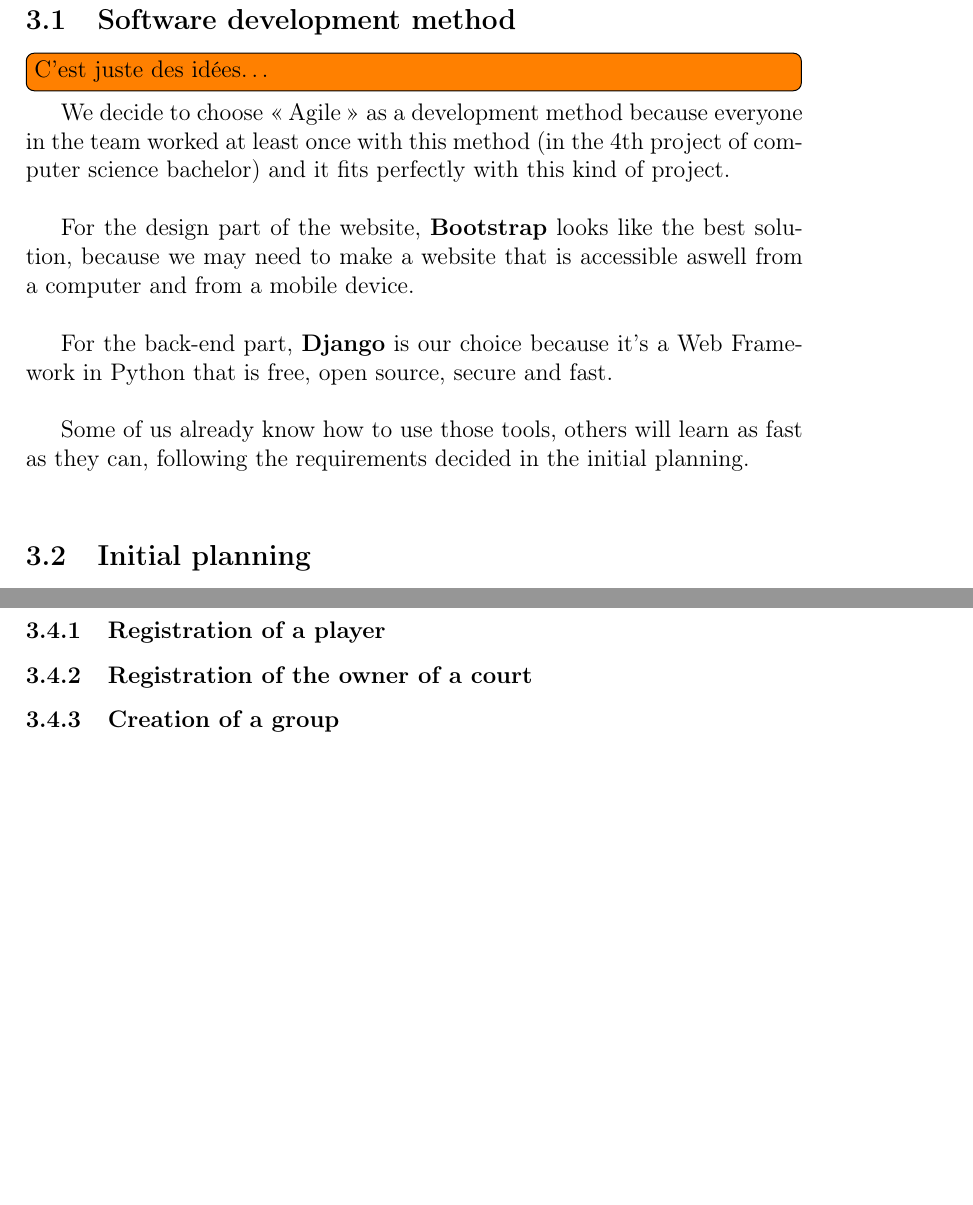
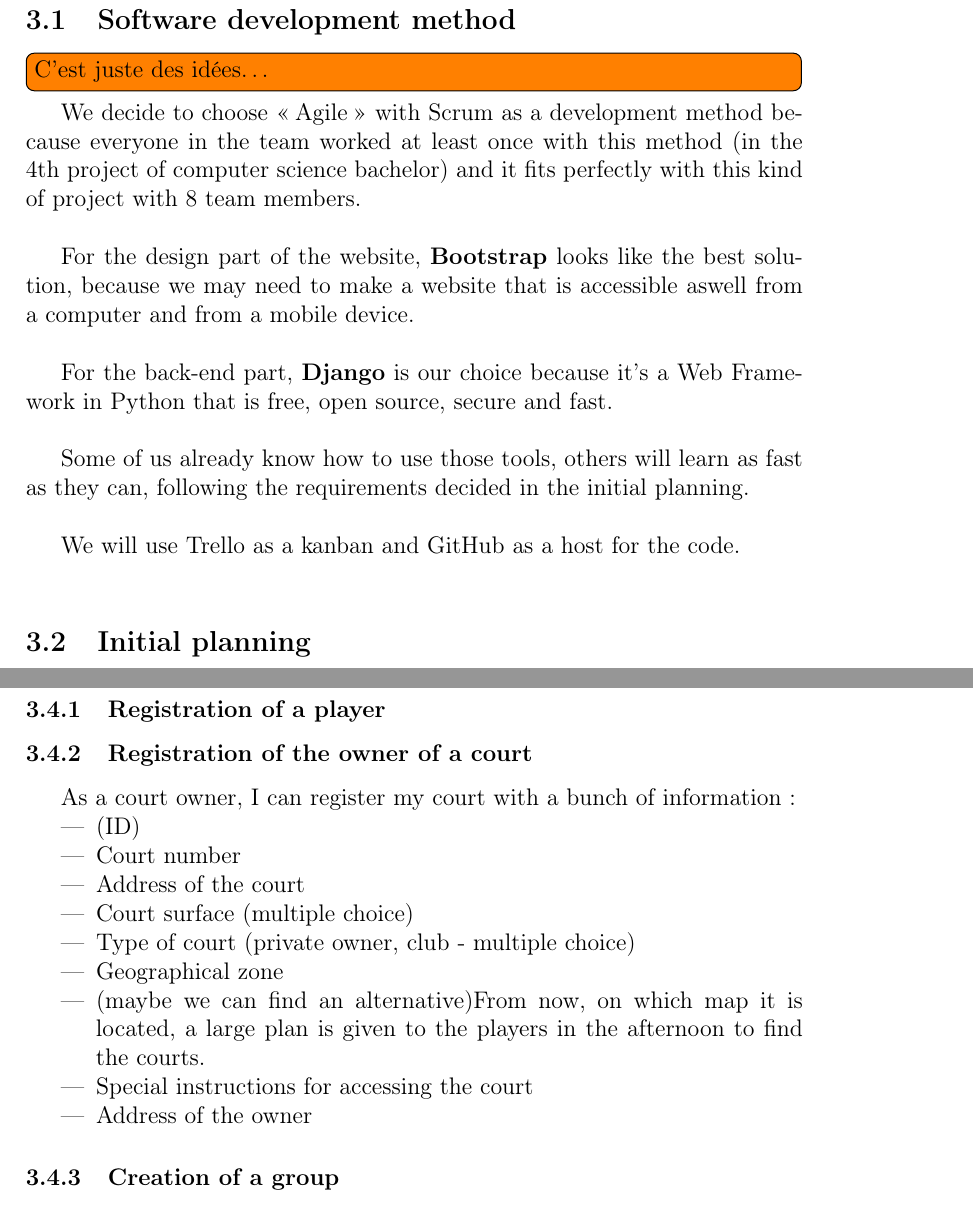
Before and after one commit to fthuin/software_engineering_project, a LaTeX document (LaTeX/Main.tex, which reads LaTeX/dev_methodolody.tex): two parts of pages 3 and 5 of 5, joined at a grey line, cut so that both start at the same text, the shorter picture padded with empty space. Compiled offline with pdfLaTeX.

Commit message:
ajout de certaines modifications

```diff
--- a/LaTeX/dev_methodolody.tex
+++ b/LaTeX/dev_methodolody.tex
@@ -1,13 +1,13 @@
-\section{Choose of the development methodology (25/09/2015)}
+\section{Choice of the development methodology (25/09/2015)}
 
 \subsection{Software development method}
 
 \todo[inline]{C'est juste des idées\ldots}
 
-We decide to choose \enquote{Agile} as a development method because
+We decide to choose \enquote{Agile} with Scrum as a development method because
 everyone in the team worked at least once with this method (in the 4th
 project of computer science bachelor) and it fits perfectly with this
-kind of project. \newline
+kind of project with 8 team members.\newline
 
 For the design part of the website, \textbf{Bootstrap} looks like the
 best solution, because we may need to make a website that is accessible
@@ -21,7 +21,12 @@ Some of us already know how to use those tools, others will learn as
 fast as they can, following the requirements decided in the initial
 planning. \newline
 
+We will use Trello as a kanban and GitHub as a host for the code. \newline
+
 \subsection{Initial planning}
+
+
+
 \subsection{Report on requirement analysis}
 
 \subsubsection{Players registration}
@@ -95,4 +100,23 @@ The data should minimum contains :
 \subsection{Use cases}
 \subsubsection{Registration of a player}
 \subsubsection{Registration of the owner of a court}
+
+As a court owner, I can register my court with a bunch of information :
+
+\begin{itemize}
+    \item (ID)
+    \item Court number
+    \item Address of the court
+    \item Court surface (multiple choice)
+    \item Type of court (private owner, club - multiple choice)
+    \item Geographical zone
+    \item (maybe we can find an alternative)From now, on which map it is
+        located, a large plan is given to the players in the afternoon
+        to find the courts.
+    \item Special instructions for accessing the court
+    \item Address of the owner
+\end{itemize}
+
+
+
 \subsubsection{Creation of a group}
```
